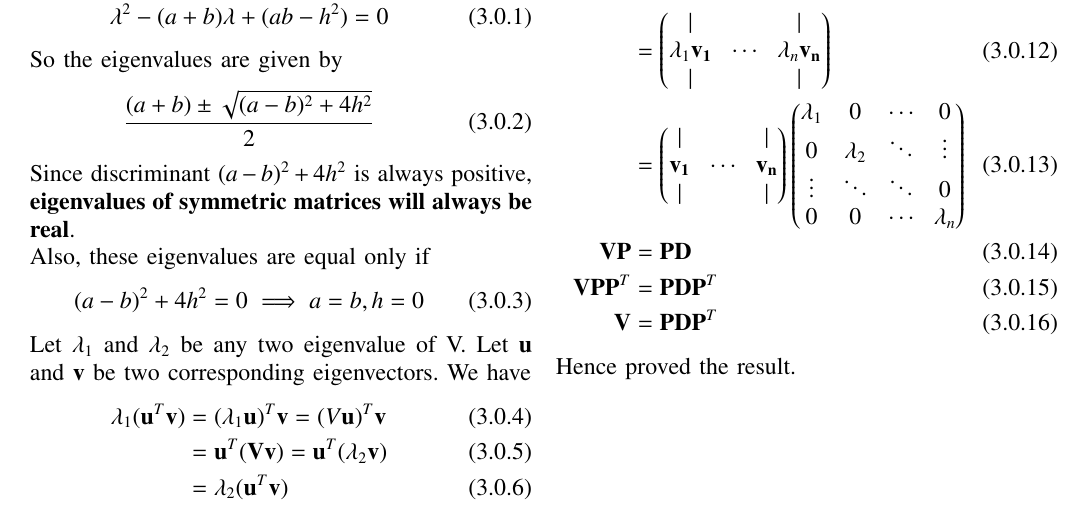
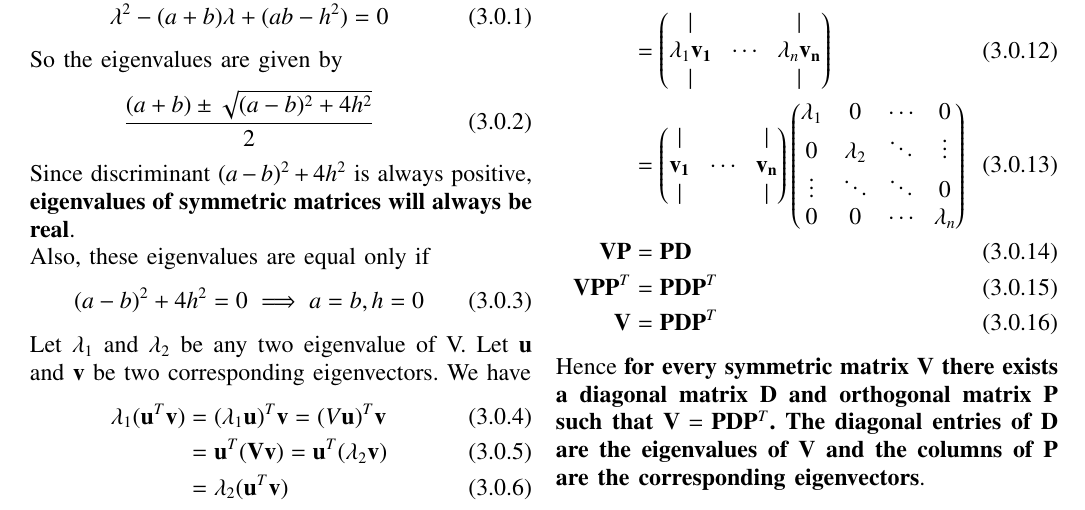
Before and after one commit to shreeprasadbhat/matrix-theory, a LaTeX paper (challenging_problems/challenge_03_10_2020/challenge.tex): part of the page, cut so that both start at the same text. Compiled offline with pdfLaTeX.

Commit message:
minor improvement

```diff
--- a/challenging_problems/challenge_03_10_2020/challenge.tex
+++ b/challenging_problems/challenge_03_10_2020/challenge.tex
@@ -324,5 +324,5 @@ Consider,
 	\vec{V}\vec{P}\vec{P}^T &= \vec{P}\vec{D}\vec{P}^T\\
 	\vec{V} &= \vec{P}\vec{D}\vec{P}^T
 \end{align}
-Hence proved the result.
+Hence \textbf{for every symmetric matrix $\vec{V}$ there exists a diagonal matrix $\vec{D}$ and orthogonal matrix $\vec{P}$ such that $\vec{V} = \vec{P}\vec{D}\vec{P}^T$. The diagonal entries of $\vec{D}$ are the eigenvalues of $\vec{V}$ and the columns of $\vec{P}$ are the corresponding eigenvectors}.
 \end{document}
```
Also changed, not shown: challenging_problems/challenge_03_10_2020/challenge.pdf.
